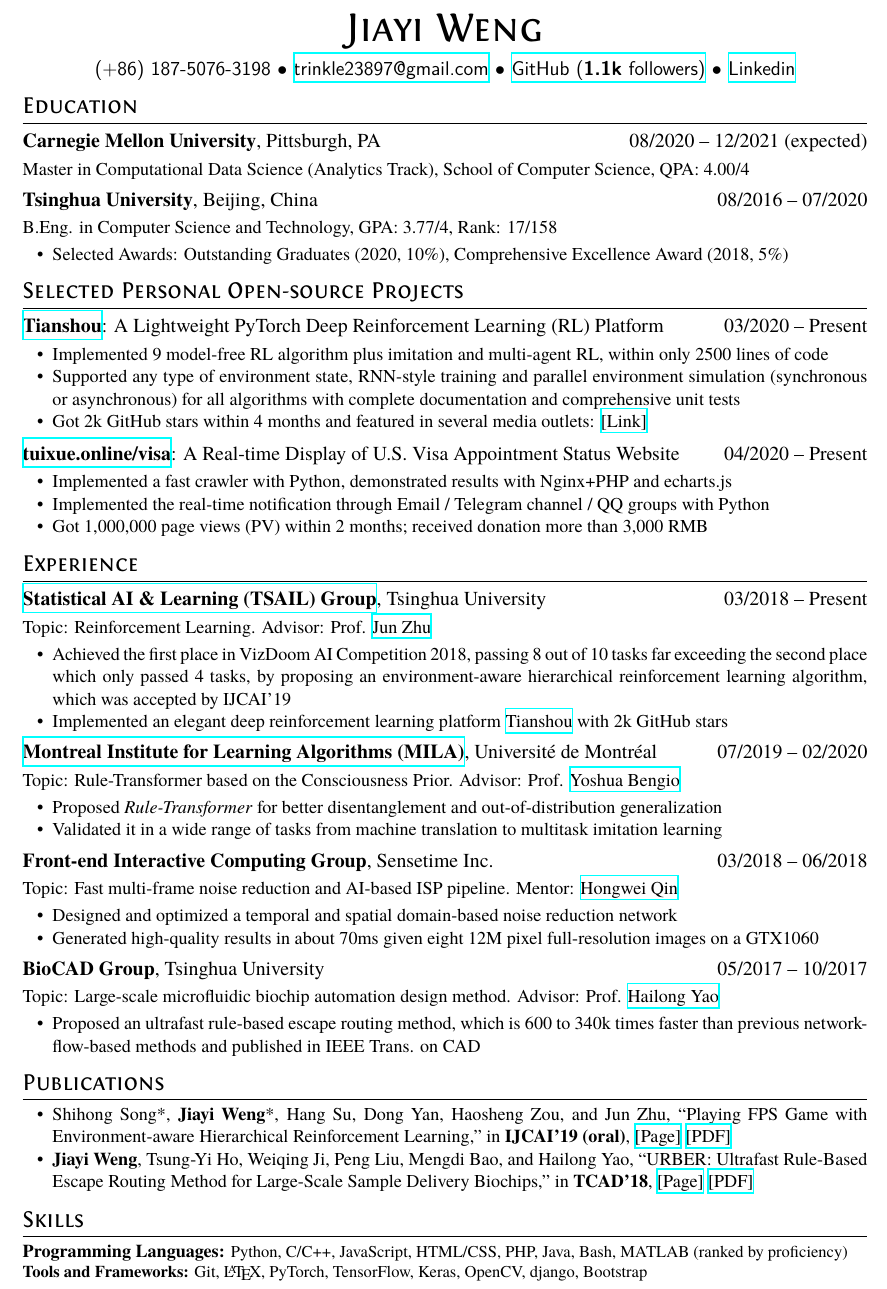
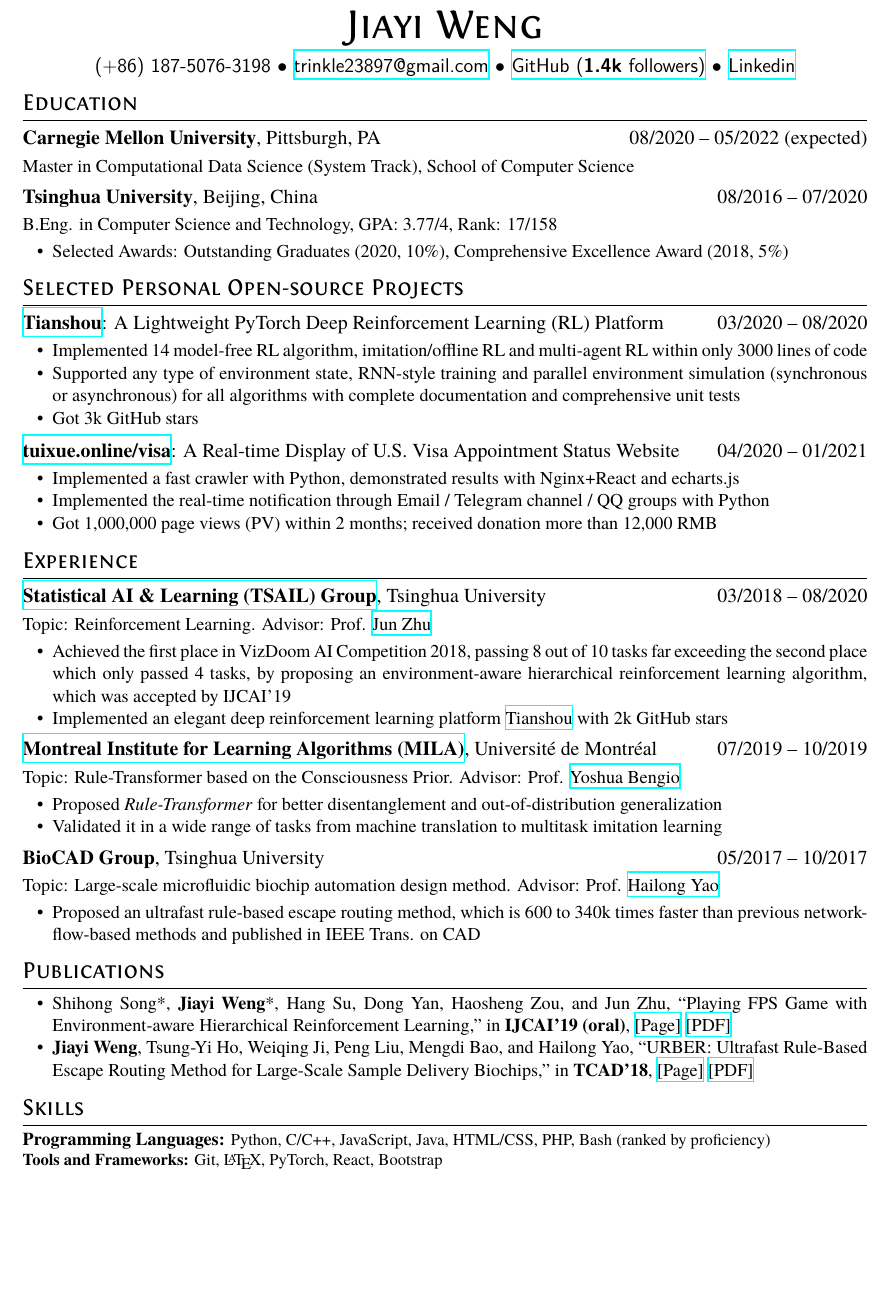
Before and after one commit to Trinkle23897/CV, a LaTeX CV (resume.tex): part of the page, cut so that both start at the same text, the shorter picture padded with empty space. Compiled offline with XeLaTeX.

Commit message:
update in 05/09

```diff
--- a/resume.tex
+++ b/resume.tex
@@ -12,13 +12,13 @@
 \basicInfo{
   (+86) 187-5076-3198 $\bullet$
   \href{mailto:trinkle23897@gmail.com}{trinkle23897@gmail.com} $\bullet$
-  \href{https://github.com/Trinkle23897}{GitHub (\textbf{1.1k} followers)} $\bullet$
+  \href{https://github.com/Trinkle23897}{GitHub (\textbf{1.4k} followers)} $\bullet$
   \href{https://www.linkedin.com/in/trinkle23897/}{Linkedin}
 }
 
 \section{Education}
-\datedsubsection{\textbf{Carnegie Mellon University}, Pittsburgh, PA}{08/2020 -- 12/2021 (expected)}
-Master in Computational Data Science (Analytics Track), School of Computer Science, QPA: 4.00/4
+\datedsubsection{\textbf{Carnegie Mellon University}, Pittsburgh, PA}{08/2020 -- 05/2022 (expected)}
+Master in Computational Data Science (System Track), School of Computer Science
 \datedsubsection{\textbf{Tsinghua University}, Beijing, China}{08/2016 -- 07/2020}
 B.Eng. in Computer Science and Technology, GPA: 3.77/4, Rank: 17/158
 \begin{itemize}
@@ -27,40 +27,33 @@ B.Eng. in Computer Science and Technology, GPA: 3.77/4, Rank: 17/158
 
 \section{Selected Personal Open-source Projects}
 \datedsubsection{\href{https://github.com/thu-ml/tianshou}{\textbf{Tianshou}}: A Lightweight PyTorch Deep Reinforcement Learning (RL)
-Platform}{03/2020 -- Present}
+Platform}{03/2020 -- 08/2020}
 \begin{itemize}
-  \item Implemented 9 model-free RL algorithm plus imitation and multi-agent RL, within only 2500 lines of code
+  \item Implemented 14 model-free RL algorithm, imitation/offline RL and multi-agent RL within only 3000 lines of code
   \item Supported any type of environment state, RNN-style training and parallel environment simulation (synchronous or asynchronous) for all algorithms with complete documentation and comprehensive unit tests
-  \item Got 2k GitHub stars within 4 months and featured in several media outlets: \href{https://www.jiqizhixin.com/articles/2020-03-31-7}{[Link]}
+  \item Got 3k GitHub stars
 \end{itemize}
 
-\datedsubsection{\href{https://tuixue.online/visa/}{\textbf{tuixue.online/visa}}: A Real-time Display of U.S. Visa Appointment Status Website}{04/2020 -- Present}
+\datedsubsection{\href{https://tuixue.online/visa/}{\textbf{tuixue.online/visa}}: A Real-time Display of U.S. Visa Appointment Status Website}{04/2020 -- 01/2021}
 \begin{itemize}
-  \item Implemented a fast crawler with Python, demonstrated results with Nginx+PHP and echarts.js
+  \item Implemented a fast crawler with Python, demonstrated results with Nginx+React and echarts.js
   \item Implemented the real-time notification through Email / Telegram channel / QQ groups with Python
-  \item Got 1,000,000 page views (PV) within 2 months; received donation more than 3,000 RMB
+  \item Got 1,000,000 page views (PV) within 2 months; received donation more than 12,000 RMB
 \end{itemize}
 
 \section{Experience}
-\datedsubsection{\href{http://ml.cs.tsinghua.edu.cn/}{\textbf{Statistical AI \& Learning (TSAIL) Group}}, Tsinghua University}{03/2018 -- Present}
+\datedsubsection{\href{http://ml.cs.tsinghua.edu.cn/}{\textbf{Statistical AI \& Learning (TSAIL) Group}}, Tsinghua University}{03/2018 -- 08/2020}
 Topic: Reinforcement Learning. Advisor: Prof. \href{http://ml.cs.tsinghua.edu.cn/~jun/index.shtml}{Jun Zhu}
 \begin{itemize}
 \item Achieved the first place in VizDoom AI Competition 2018, passing 8 out of 10 tasks far exceeding the second place which only passed 4 tasks, by proposing an environment-aware hierarchical reinforcement learning algorithm, which was accepted by IJCAI'19
 \item Implemented an elegant deep reinforcement learning platform \href{https://github.com/thu-ml/tianshou}{Tianshou} with 2k GitHub stars
 \end{itemize}
 
-\datedsubsection{\textbf{\href{http://mila.quebec/en}{Montreal Institute for Learning Algorithms (MILA)}}, Université de Montréal}{07/2019 -- 02/2020}
+\datedsubsection{\textbf{\href{http://mila.quebec/en}{Montreal Institute for Learning Algorithms (MILA)}}, Université de Montréal}{07/2019 -- 10/2019}
 Topic: Rule-Transformer based on the Consciousness Prior. Advisor: Prof. \href{https://mila.quebec/en/yoshua-bengio/}{Yoshua Bengio}
 \begin{itemize}
     \item Proposed \textit{Rule-Transformer} for better disentanglement and out-of-distribution generalization
     \item Validated it in a wide range of tasks from machine translation to multitask imitation learning
-\end{itemize}
-
-\datedsubsection{\textbf{Front-end Interactive Computing Group}, Sensetime Inc.}{03/2018 -- 06/2018}
-Topic: Fast multi-frame noise reduction and AI-based ISP pipeline. Mentor: \href{http://qinhongwei.com/academic/}{Hongwei Qin}
-\begin{itemize}
-    \item Designed and optimized a temporal and spatial domain-based noise reduction network
-    \item Generated high-quality results in about 70ms given eight 12M pixel full-resolution images on a GTX1060
 \end{itemize}
 
 \datedsubsection{\textbf{BioCAD Group}, Tsinghua University}{05/2017 -- 10/2017}
@@ -76,9 +69,9 @@ Topic: Large-scale microfluidic biochip automation design method. Advisor: Prof.
 \end{itemize}
 
 \section{Skills}
-\textbf{Programming Languages:} \small Python, C/C++, JavaScript, HTML/CSS, PHP, Java, Bash, MATLAB (ranked by proficiency)
+\textbf{Programming Languages:} \small Python, C/C++, JavaScript, Java, HTML/CSS, PHP, Bash (ranked by proficiency)
 
-\textbf{Tools and Frameworks:} \small Git, \LaTeX, PyTorch, TensorFlow, Keras, OpenCV, django, Bootstrap
+\textbf{Tools and Frameworks:} \small Git, \LaTeX, PyTorch, React, Bootstrap
 
 
 \end{document}
```
Also changed, not shown: resume.cls (+6 -6 lines).
